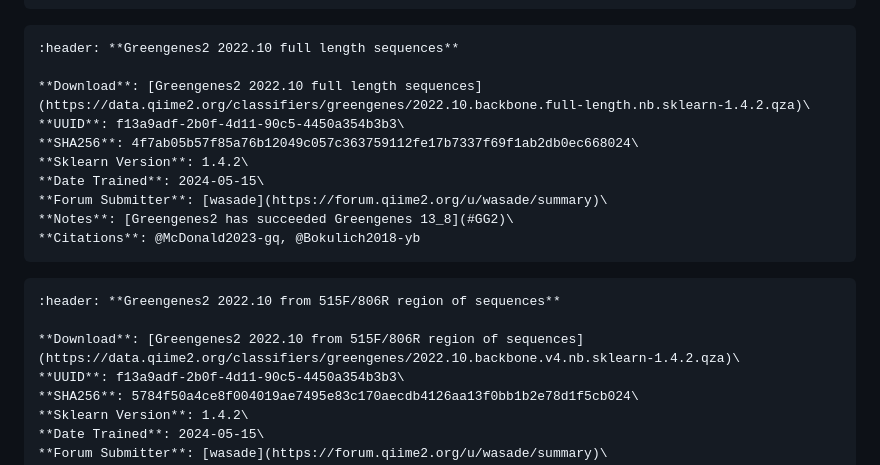
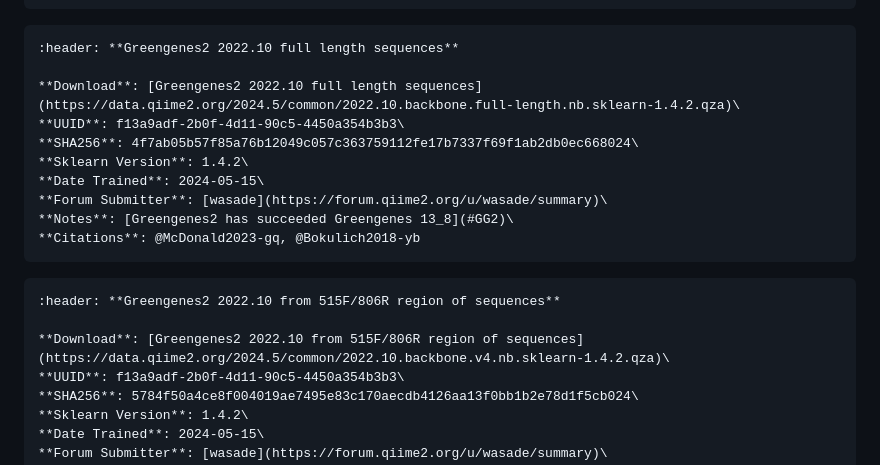
Before and after one commit to qiime2/resources, a Markdown page: index.md, the part around the change. Drawn GitHub-style.

Commit message:
fix gg2 URLs

````diff
--- a/index.md
+++ b/index.md
@@ -59,7 +59,7 @@ Taxonomic classifiers perform best when they are trained based on your specific
 ```{card}
 :header: **Greengenes2 2022.10 full length sequences**
 
-**Download**: [Greengenes2 2022.10 full length sequences](https://data.qiime2.org/classifiers/greengenes/2022.10.backbone.full-length.nb.sklearn-1.4.2.qza)\
+**Download**: [Greengenes2 2022.10 full length sequences](https://data.qiime2.org/2024.5/common/2022.10.backbone.full-length.nb.sklearn-1.4.2.qza)\
 **UUID**: f13a9adf-2b0f-4d11-90c5-4450a354b3b3\
 **SHA256**: 4f7ab05b57f85a76b12049c057c363759112fe17b7337f69f1ab2db0ec668024\
 **Sklearn Version**: 1.4.2\
@@ -72,7 +72,7 @@ Taxonomic classifiers perform best when they are trained based on your specific
 ```{card}
 :header: **Greengenes2 2022.10 from 515F/806R region of sequences**
 
-**Download**: [Greengenes2 2022.10 from 515F/806R region of sequences](https://data.qiime2.org/classifiers/greengenes/2022.10.backbone.v4.nb.sklearn-1.4.2.qza)\
+**Download**: [Greengenes2 2022.10 from 515F/806R region of sequences](https://data.qiime2.org/2024.5/common/2022.10.backbone.v4.nb.sklearn-1.4.2.qza)\
 **UUID**: f13a9adf-2b0f-4d11-90c5-4450a354b3b3\
 **SHA256**: 5784f50a4ce8f004019ae7495e83c170aecdb4126aa13f0bb1b2e78d1f5cb024\
 **Sklearn Version**: 1.4.2\
````
